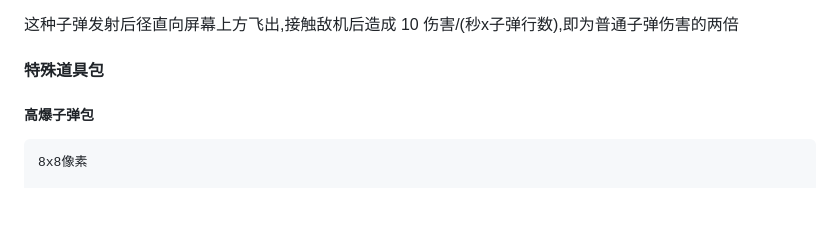
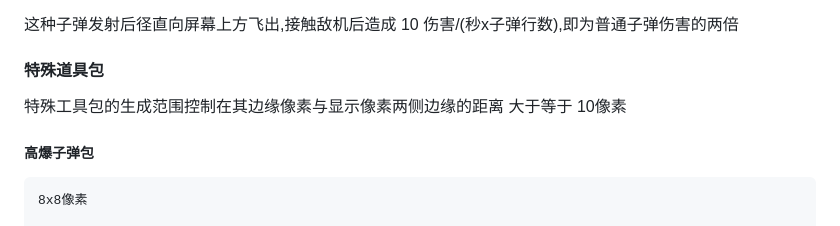
Before and after one commit to Great-Love-League/moonbit-game-program, a Markdown page: README.md, the part around the change. GitHub-like rendering; blank space fills up the shorter version.

```diff
--- a/README.md
+++ b/README.md
@@ -151,6 +151,8 @@
 
 #### 特殊道具包
 
+特殊工具包的生成范围控制在其边缘像素与显示像素两侧边缘的距离 大于等于 10像素
+
 ##### 高爆子弹包
 
     8x8像素
```
